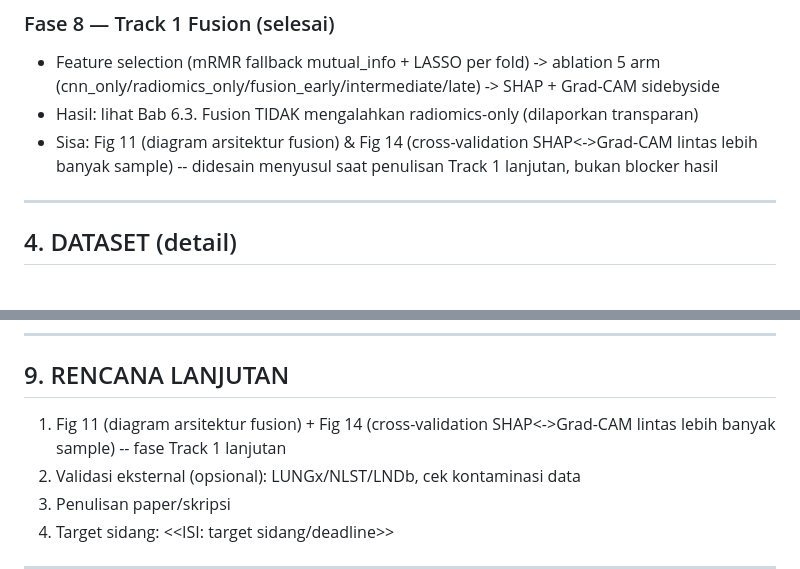
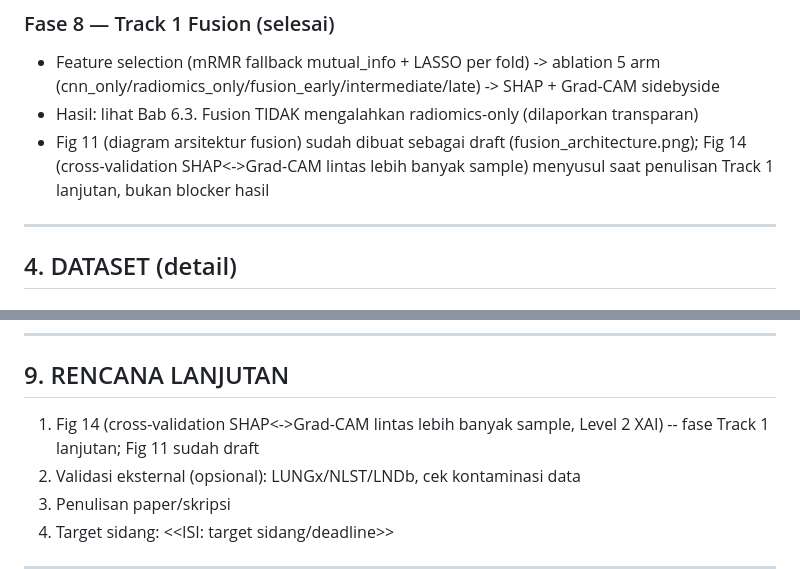
Before and after one commit to Kruwpuck/lung-nodule-fusion-xai, a Markdown page: docs/laporan/RESEARCH_JOURNEY_REPORT_FILLED.md, 2 parts joined by grey strips. GitHub-like rendering.

```diff
--- a/docs/laporan/RESEARCH_JOURNEY_REPORT_FILLED.md
+++ b/docs/laporan/RESEARCH_JOURNEY_REPORT_FILLED.md
@@ -91,7 +92,7 @@ Rentang commit git: **2026-06-27** (initial commit) s/d **2026-07-20** (commit t
 ### Fase 8 — Track 1 Fusion (selesai)
 - Feature selection (mRMR fallback mutual_info + LASSO per fold) -> ablation 5 arm (cnn_only/radiomics_only/fusion_early/intermediate/late) -> SHAP + Grad-CAM sidebyside
 - Hasil: lihat Bab 6.3. Fusion TIDAK mengalahkan radiomics-only (dilaporkan transparan)
-- Sisa: Fig 11 (diagram arsitektur fusion) & Fig 14 (cross-validation SHAP<->Grad-CAM lintas lebih banyak sample) -- didesain menyusul saat penulisan Track 1 lanjutan, bukan blocker hasil
+- Fig 11 (diagram arsitektur fusion) sudah dibuat sebagai draft (fusion_architecture.png); Fig 14 (cross-validation SHAP<->Grad-CAM lintas lebih banyak sample) menyusul saat penulisan Track 1 lanjutan, bukan blocker hasil
 
 ---
 
@@ -369,7 +374,7 @@ Kedua figure di atas membandingkan atensi spasial CNN (Grad-CAM) dengan kontribu
 
 ## 9. RENCANA LANJUTAN
 
-1. Fig 11 (diagram arsitektur fusion) + Fig 14 (cross-validation SHAP<->Grad-CAM lintas lebih banyak sample) -- fase Track 1 lanjutan
+1. Fig 14 (cross-validation SHAP<->Grad-CAM lintas lebih banyak sample, Level 2 XAI) -- fase Track 1 lanjutan; Fig 11 sudah draft
 2. Validasi eksternal (opsional): LUNGx/NLST/LNDb, cek kontaminasi data
 3. Penulisan paper/skripsi
 4. Target sidang: <<ISI: target sidang/deadline>>
```
Also changed, not shown: other parts of docs/laporan/RESEARCH_JOURNEY_REPORT_FILLED.md (+8 -3 lines), artifacts/results/figures/fusion_architecture.png (added), 2 other files.
